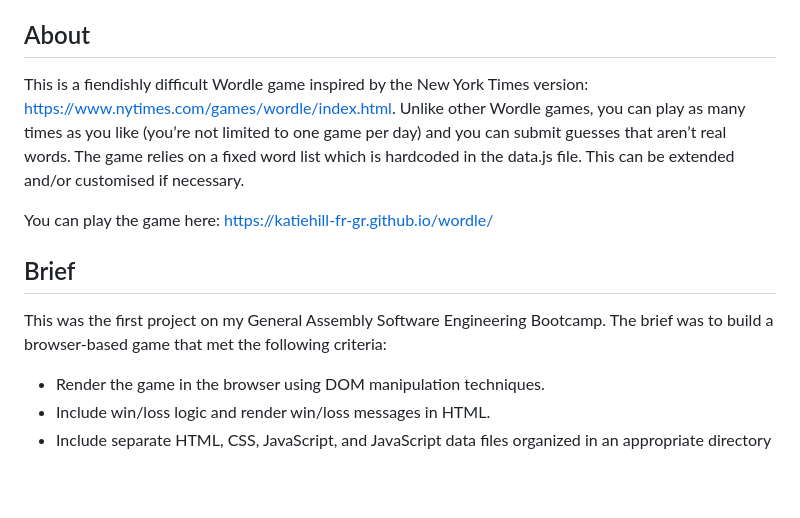
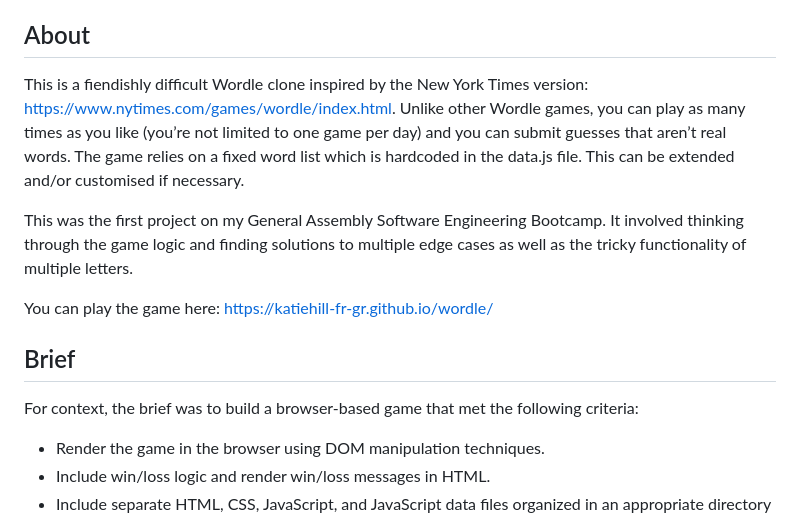
Before and after one commit to KatieHill-Fr-Gr/wordle, a Markdown page: README.md, the part around the change. Rendered like a GitHub page; blank space fills up the shorter version.

```diff
--- a/README.md
+++ b/README.md
@@ -18,13 +18,15 @@ by Katie Hill
 
 ## About
 
-This is a fiendishly difficult Wordle game inspired by the New York Times version: https://www.nytimes.com/games/wordle/index.html. Unlike other Wordle games, you can play as many times as you like (you’re not limited to one game per day) and you can submit guesses that aren’t real words. The game relies on a fixed word list which is hardcoded in the data.js file. This can be extended and/or customised if necessary.
+This is a fiendishly difficult Wordle clone inspired by the New York Times version: https://www.nytimes.com/games/wordle/index.html. Unlike other Wordle games, you can play as many times as you like (you’re not limited to one game per day) and you can submit guesses that aren’t real words. The game relies on a fixed word list which is hardcoded in the data.js file. This can be extended and/or customised if necessary.
+
+This was the first project on my General Assembly Software Engineering Bootcamp. It involved thinking through the game logic and finding solutions to multiple edge cases as well as the tricky functionality of multiple letters.
 
 You can play the game here: https://katiehill-fr-gr.github.io/wordle/
 
 ## Brief
 
-This was the first project on my General Assembly Software Engineering Bootcamp. The brief was to build a browser-based game that met the following criteria:
+For context, the brief was to build a browser-based game that met the following criteria:
 
 * Render the game in the browser using DOM manipulation techniques.
 * Include win/loss logic and render win/loss messages in HTML.
```
